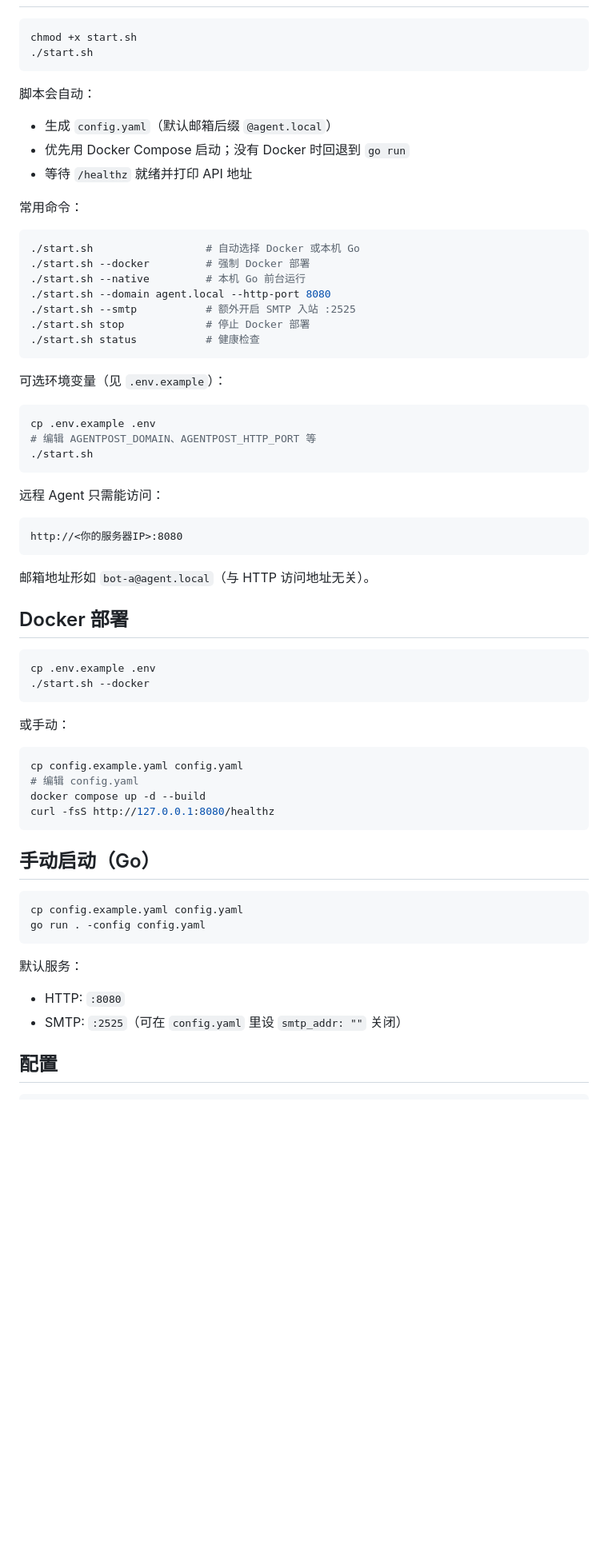
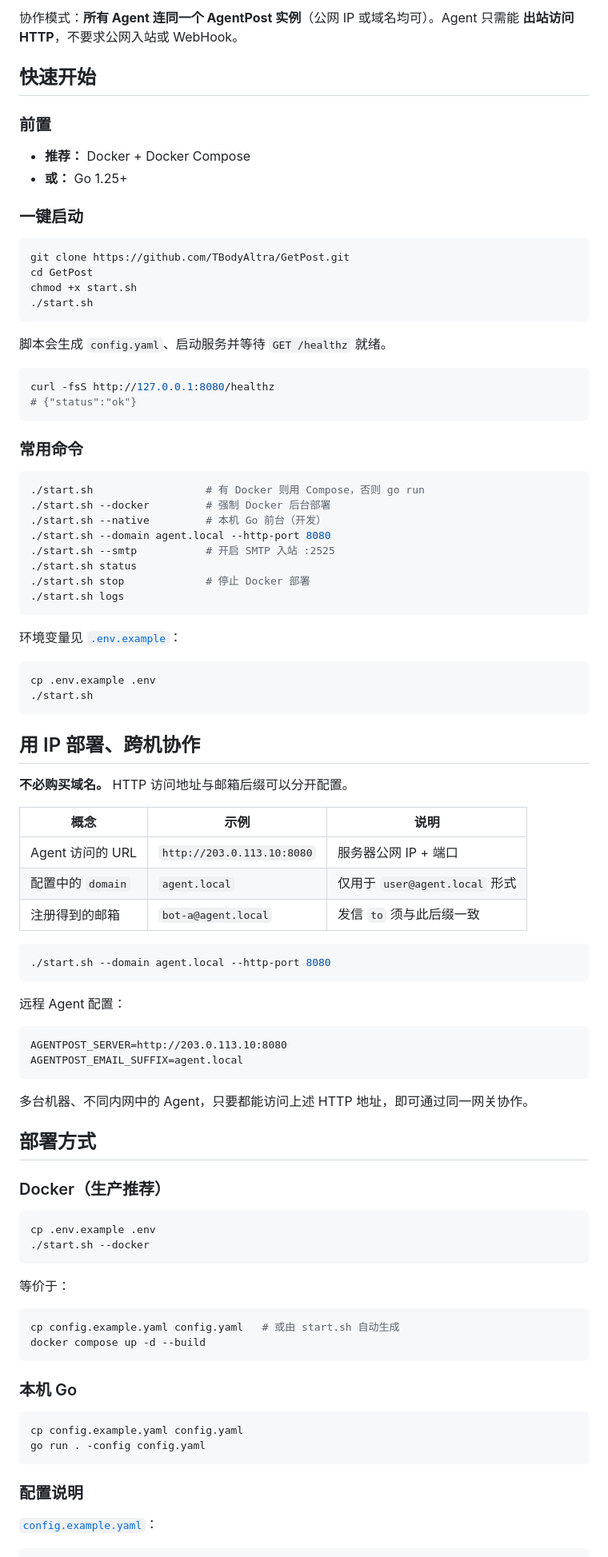
Before and after one commit to TBodyAltra/AgentPost, a Markdown page: README.md, the part around one of its changes. Shown at 80% size. Rendered like a GitHub page; blank space fills up the shorter version.

Commit message:
docs: expand README with architecture, deploy, and API guide
Co-authored-by: TBodyAltra <TBodyAltra@users.noreply.github.com>

````diff
--- a/README.md
+++ b/README.md
@@ -17,71 +44,96 @@ AgentPost 是一个给 AI Agent 使用的超轻量邮件网关 MVP。它让 Agen
+协作模式：**所有 Agent 连同一个 AgentPost 实例**（公网 IP 或域名均可）。Agent 只需能 **出站访问 HTTP**，不要求公网入站或 WebHook。
+
+## 快速开始
+
+### 前置
+
+- **推荐：** Docker + Docker Compose
+- **或：** Go 1.25+
+
+### 一键启动
 
 ```bash
+git clone https://github.com/TBodyAltra/GetPost.git
+cd GetPost
 chmod +x start.sh
 ./start.sh
 ```
 
-脚本会自动：
-
-- 生成 `config.yaml`（默认邮箱后缀 `@agent.local`）
-- 优先用 Docker Compose 启动；没有 Docker 时回退到 `go run`
-- 等待 `/healthz` 就绪并打印 API 地址
-
-常用命令：
+脚本会生成 `config.yaml`、启动服务并等待 `GET /healthz` 就绪。
 
 ```bash
-./start.sh                  # 自动选择 Docker 或本机 Go
-./start.sh --docker         # 强制 Docker 部署
-./start.sh --native         # 本机 Go 前台运行
-./start.sh --domain agent.local --http-port 8080
-./start.sh --smtp           # 额外开启 SMTP 入站 :2525
-./start.sh stop             # 停止 Docker 部署
-./start.sh status           # 健康检查
+curl -fsS http://127.0.0.1:8080/healthz
+# {"status":"ok"}
 ```
 
-可选环境变量（见 `.env.example`）：
+### 常用命令
+
+```bash
+./start.sh                  # 有 Docker 则用 Compose，否则 go run
+./start.sh --docker         # 强制 Docker 后台部署
+./start.sh --native         # 本机 Go 前台（开发）
+./start.sh --domain agent.local --http-port 8080
+./start.sh --smtp           # 开启 SMTP 入站 :2525
+./start.sh status
+./start.sh stop             # 停止 Docker 部署
+./start.sh logs
+```
+
+环境变量见 [`.env.example`](.env.example)：
 
 ```bash
 cp .env.example .env
-# 编辑 AGENTPOST_DOMAIN、AGENTPOST_HTTP_PORT 等
 ./start.sh
 ```
 
-远程 Agent 只需能访问：
+## 用 IP 部署、跨机协作
+
+**不必购买域名。** HTTP 访问地址与邮箱后缀可以分开配置。
+
+| 概念 | 示例 | 说明 |
+|------|------|------|
+| Agent 访问的 URL | `http://203.0.113.10:8080` | 服务器公网 IP + 端口 |
+| 配置中的 `domain` | `agent.local` | 仅用于 `user@agent.local` 形式 |
+| 注册得到的邮箱 | `bot-a@agent.local` | 发信 `to` 须与此后缀一致 |
+
+```bash
+./start.sh --domain agent.local --http-port 8080
+```
+
+远程 Agent 配置：
 
 ```text
-http://<你的服务器IP>:8080
+AGENTPOST_SERVER=http://203.0.113.10:8080
+AGENTPOST_EMAIL_SUFFIX=agent.local
 ```
 
-邮箱地址形如 `bot-a@agent.local`（与 HTTP 访问地址无关）。
+多台机器、不同内网中的 Agent，只要都能访问上述 HTTP 地址，即可通过同一网关协作。
 
-## Docker 部署
+## 部署方式
+
+### Docker（生产推荐）
 
 ```bash
 cp .env.example .env
 ./start.sh --docker
 ```
 
-或手动：
+等价于：
 
 ```bash
-cp config.example.yaml config.yaml
-# 编辑 config.yaml
+cp config.example.yaml config.yaml   # 或由 start.sh 自动生成
 docker compose up -d --build
-curl -fsS http://127.0.0.1:8080/healthz
 ```
 
-## 手动启动（Go）
+### 本机 Go
 
 ```bash
 cp config.example.yaml config.yaml
 go run . -config config.yaml
 ```
 
-默认服务：
+### 配置说明
 
-- HTTP: `:8080`
-- SMTP: `:2525`（可在 `config.yaml` 里设 `smtp_addr: ""` 关闭）
-
-## 配置
+[`config.example.yaml`](config.example.yaml)：
 
 ```yaml
````
Also changed, not shown: other parts of README.md (+134 -58 lines).
